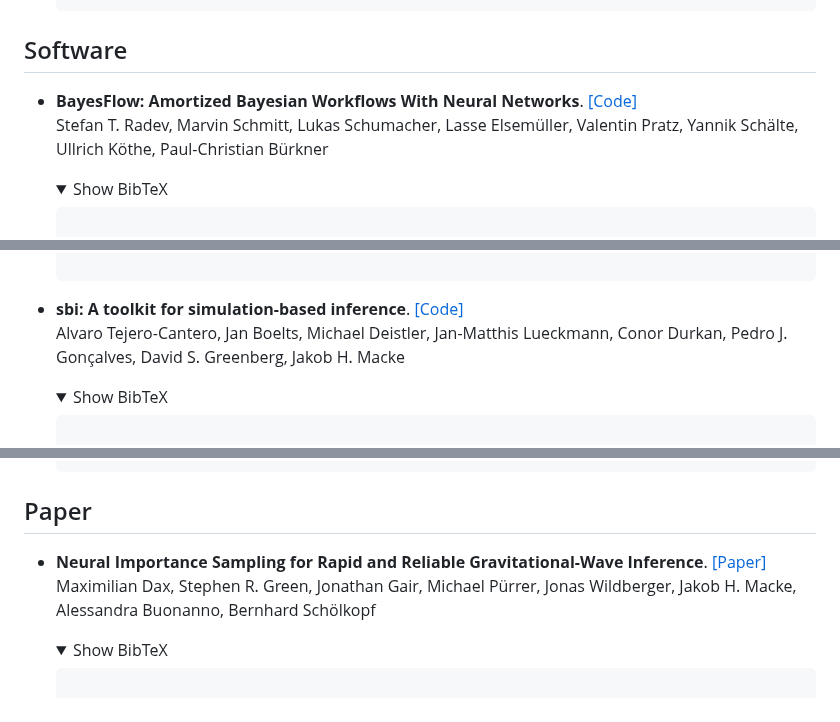
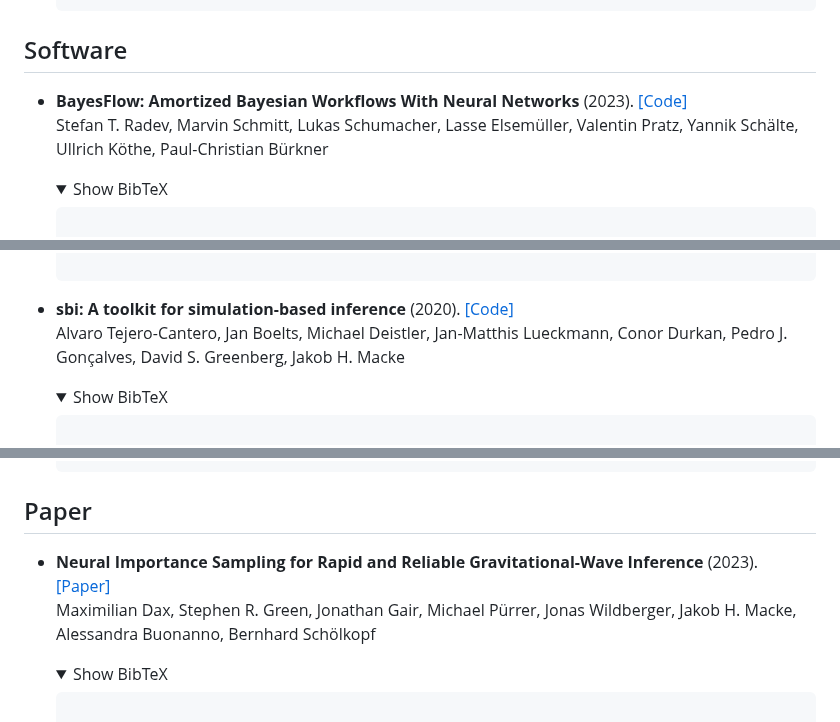
Before and after one commit to bayesflow-org/awesome-amortized-inference, a Markdown page: README.md, 3 parts joined by grey strips. Rendered like a GitHub page; folded sections open.

```diff
--- a/README.md
+++ b/README.md
@@ -78,7 +78,7 @@ Contributions are always welcome, this is a community-driven project.
   </pre></details>
 ## Software
 
-- **BayesFlow: Amortized Bayesian Workflows With Neural Networks**. [[Code]](https://bayesflow.org/) <br />  Stefan T. Radev, Marvin Schmitt, Lukas Schumacher, Lasse Elsemüller, Valentin Pratz, Yannik Schälte, Ullrich Köthe, Paul-Christian Bürkner<br />
+- **BayesFlow: Amortized Bayesian Workflows With Neural Networks** (2023). [[Code]](https://bayesflow.org/) <br />  Stefan T. Radev, Marvin Schmitt, Lukas Schumacher, Lasse Elsemüller, Valentin Pratz, Yannik Schälte, Ullrich Köthe, Paul-Christian Bürkner<br />
   <details>
   <summary>Show BibTeX</summary>
   <pre><code>
@@ -97,7 +97,7 @@ Contributions are always welcome, this is a community-driven project.
   </code>
   </pre></details>
 
-- **sbi: A toolkit for simulation-based inference**. [[Code]](https://sbi-dev.github.io/sbi/latest/) <br />  Alvaro Tejero-Cantero, Jan Boelts, Michael Deistler, Jan-Matthis Lueckmann, Conor Durkan, Pedro J. Gonçalves, David S. Greenberg, Jakob H. Macke<br />
+- **sbi: A toolkit for simulation-based inference** (2020). [[Code]](https://sbi-dev.github.io/sbi/latest/) <br />  Alvaro Tejero-Cantero, Jan Boelts, Michael Deistler, Jan-Matthis Lueckmann, Conor Durkan, Pedro J. Gonçalves, David S. Greenberg, Jakob H. Macke<br />
   <details>
   <summary>Show BibTeX</summary>
   <pre><code>
@@ -117,7 +117,7 @@ Contributions are always welcome, this is a community-driven project.
   </pre></details>
 ## Paper
 
-- **Neural Importance Sampling for Rapid and Reliable Gravitational-Wave Inference**. [[Paper]](http://dx.doi.org/10.1103/PhysRevLett.130.171403) <br />  Maximilian Dax, Stephen R. Green, Jonathan Gair, Michael Pürrer, Jonas Wildberger, Jakob H. Macke, Alessandra Buonanno, Bernhard Schölkopf<br />
+- **Neural Importance Sampling for Rapid and Reliable Gravitational-Wave Inference** (2023). [[Paper]](http://dx.doi.org/10.1103/PhysRevLett.130.171403) <br />  Maximilian Dax, Stephen R. Green, Jonathan Gair, Michael Pürrer, Jonas Wildberger, Jakob H. Macke, Alessandra Buonanno, Bernhard Schölkopf<br />
   <details>
   <summary>Show BibTeX</summary>
   <pre><code>
```
Also changed, not shown: other parts of README.md (+6 -6 lines).
